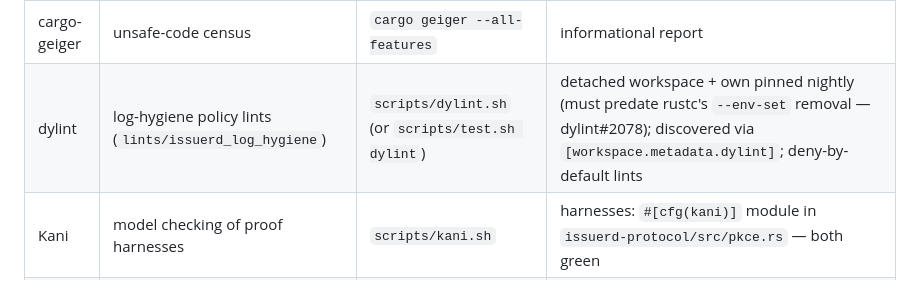
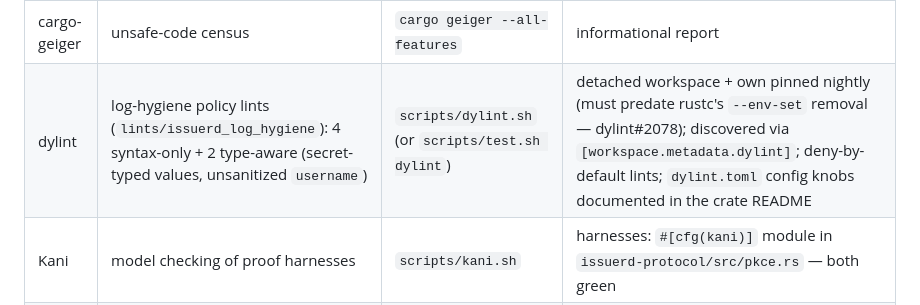
Before and after one commit to issuerd/issuerd, a Markdown page: AGENTS.md, the part around the change. GitHub-like rendering.

```diff
--- a/AGENTS.md
+++ b/AGENTS.md
@@ -229,7 +229,7 @@ Actions layout:
 | cargo-audit | RUSTSEC advisory scan of Cargo.lock | `cargo audit` | justified ignores: `.cargo/audit.toml` |
 | cargo-deny | advisories + licenses + bans + sources | `cargo deny check` | config: `deny.toml` |
 | cargo-geiger | unsafe-code census | `cargo geiger --all-features` | informational report |
-| dylint | log-hygiene policy lints (`lints/issuerd_log_hygiene`) | `scripts/dylint.sh` (or `scripts/test.sh dylint`) | detached workspace + own pinned nightly (must predate rustc's `--env-set` removal — dylint#2078); discovered via `[workspace.metadata.dylint]`; deny-by-default lints |
+| dylint | log-hygiene policy lints (`lints/issuerd_log_hygiene`): 4 syntax-only + 2 type-aware (secret-typed values, unsanitized `username`) | `scripts/dylint.sh` (or `scripts/test.sh dylint`) | detached workspace + own pinned nightly (must predate rustc's `--env-set` removal — dylint#2078); discovered via `[workspace.metadata.dylint]`; deny-by-default lints; `dylint.toml` config knobs documented in the crate README |
 | Kani | model checking of proof harnesses | `scripts/kani.sh` | harnesses: `#[cfg(kani)]` module in `issuerd-protocol/src/pkce.rs` — both green |
 | Flux | refinement types | `scripts/flux.sh` | crates opt in via `[package.metadata.flux]`; annotations from the `flux-rs` git shim |
 | MIRAI | abstract interpretation / panic lint | `scripts/mirai.sh` | annotations from `mirai-annotations` (no-op in normal builds) |
```
Also changed, not shown: CHANGELOG.md (+1 -0 lines), lints/issuerd_log_hygiene/README.md (+77 -12 lines).
